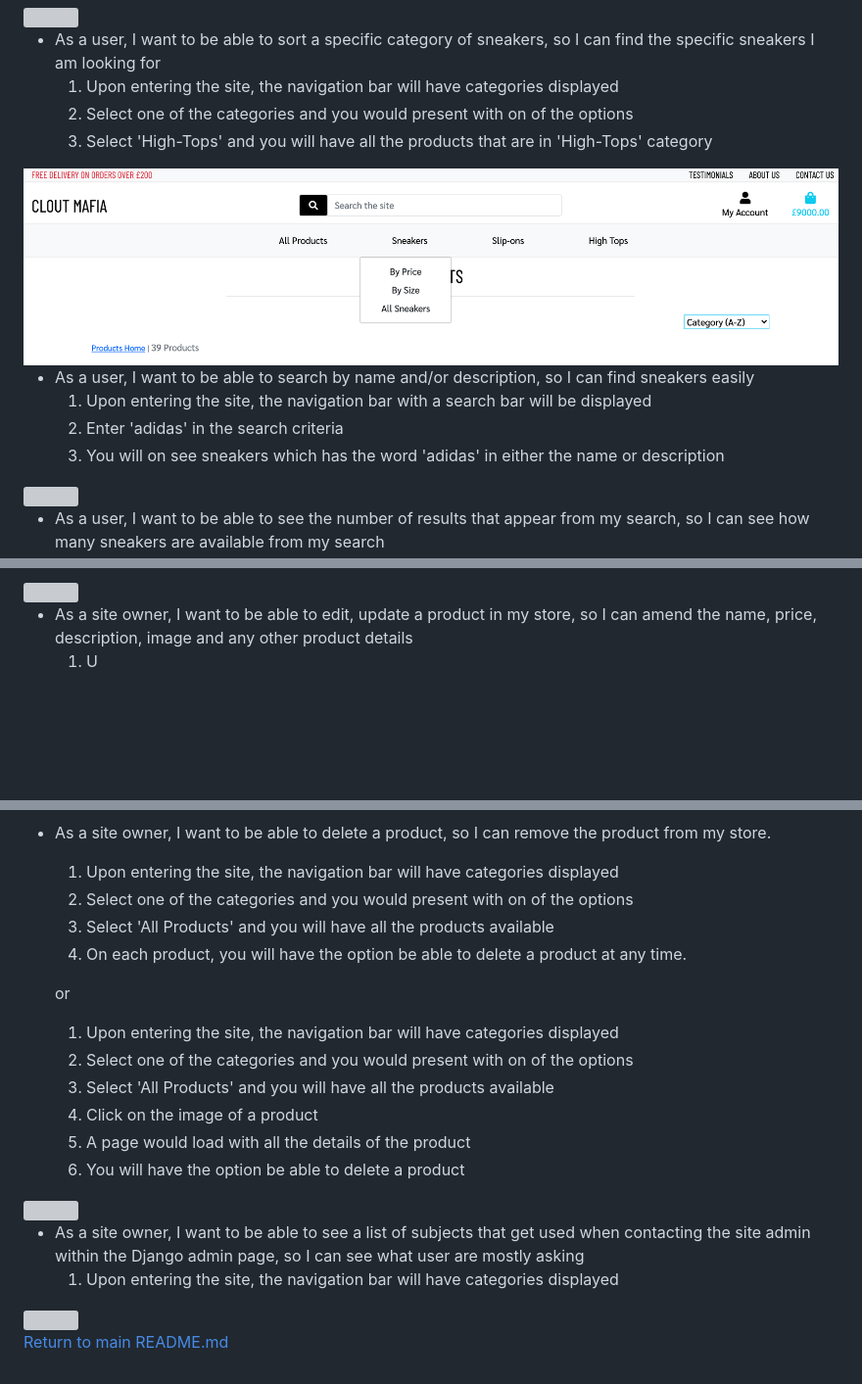
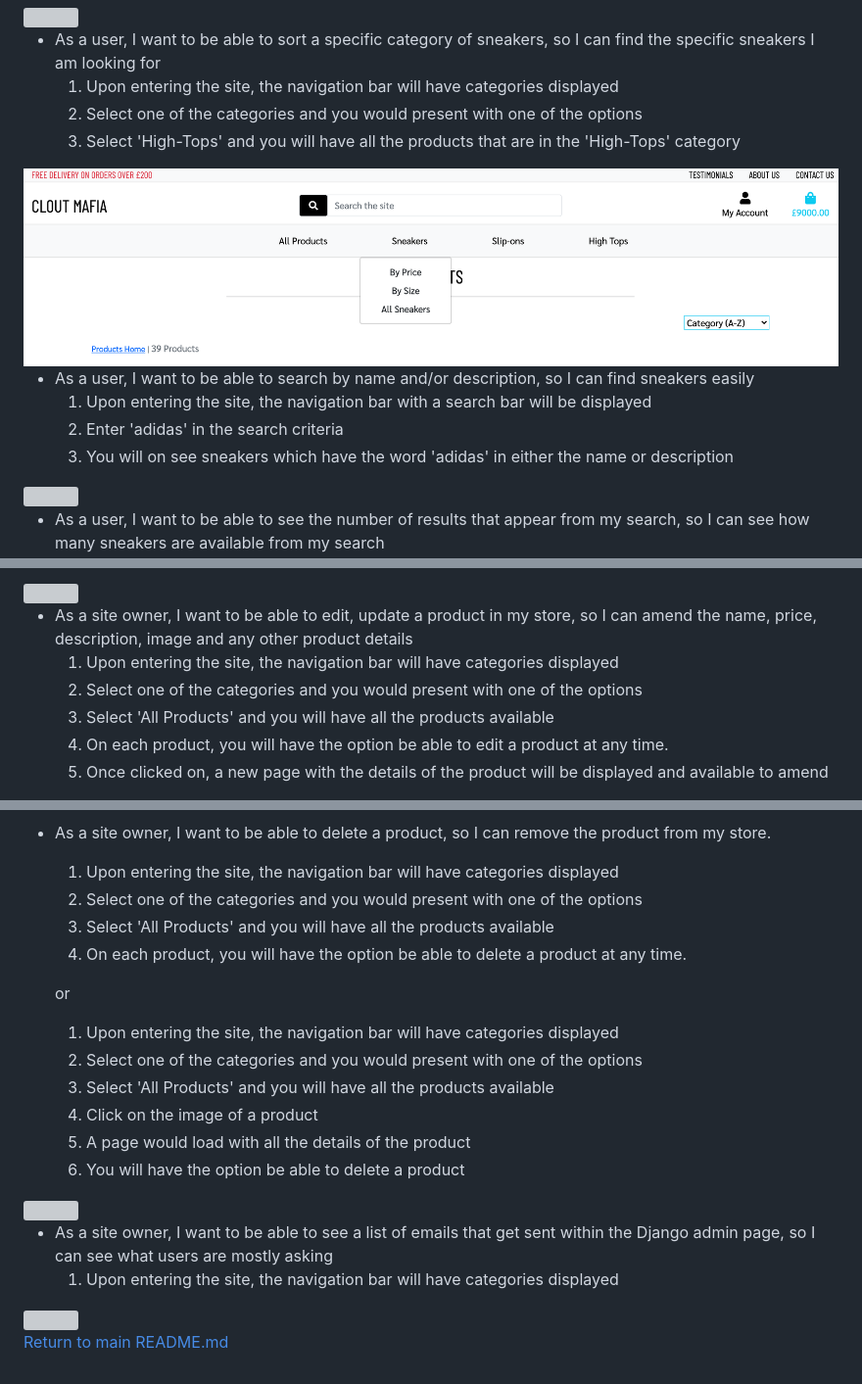
Before and after one commit to adnanmuhtadi/milestone-project-4, a Markdown page: documentation/testing-md-docs/user-testing-ux.md, 3 parts joined by grey strips. Shown: that part at 98% size. Rendered like a GitHub page; blank space fills up the shorter version; grey boxes are pictures that could not be loaded.

```diff
--- a/documentation/testing-md-docs/user-testing-ux.md
+++ b/documentation/testing-md-docs/user-testing-ux.md
@@ -25,15 +25,15 @@
 
 - As a user, I want to be able to sort a specific category of sneakers, so I can find the specific sneakers I am looking for
     1. Upon entering the site, the navigation bar will have categories displayed
-    1. Select one of the categories and you would present with on of the options
-    1. Select 'High-Tops' and you will have all the products that are in 'High-Tops' category
+    1. Select one of the categories and you would present with one of the options
+    1. Select 'High-Tops' and you will have all the products that are in the 'High-Tops' category
 
 <img src="../images/user_story_screenshot/user-story4.png">
 
 - As a user, I want to be able to search by name and/or description, so I can find sneakers easily
     1. Upon entering the site, the navigation bar with a search bar will be displayed
     1. Enter 'adidas' in the search criteria
-    1. You will on see sneakers which has the word 'adidas' in either the name or description
+    1. You will on see sneakers which have the word 'adidas' in either the name or description
 
 <img src="../images/user_story_screenshot/user-story5.png">
 
@@ -96,4 +123,8 @@
 
 - As a site owner, I want to be able to edit, update a product in my store, so I can amend the name, price, description, image and any other product details
-    1. U
+    1. Upon entering the site, the navigation bar will have categories displayed
+    1. Select one of the categories and you would present with one of the options
+    1. Select 'All Products' and you will have all the products available
+    1. On each product, you will have the option be able to edit a product at any time.
+    1. Once clicked on, a new page with the details of the product will be displayed and available to amend
 
@@ -106,14 +132,14 @@
 
 - As a site owner, I want to be able to delete a product, so I can remove the product from my store.
     1. Upon entering the site, the navigation bar will have categories displayed
-    1. Select one of the categories and you would present with on of the options
+    1. Select one of the categories and you would present with one of the options
     1. Select 'All Products' and you will have all the products available
     1. On each product, you will have the option be able to delete a product at any time.
 
     or
 
     1. Upon entering the site, the navigation bar will have categories displayed
-    1. Select one of the categories and you would present with on of the options
+    1. Select one of the categories and you would present with one of the options
     1. Select 'All Products' and you will have all the products available
     1. Click on the image of a product
     1. A page would load with all the details of the product
@@ -123,5 +149,5 @@
 
-- As a site owner, I want to be able to see a list of subjects that get used when contacting the site admin within the Django admin page, so I can see what user are mostly asking
+- As a site owner, I want to be able to see a list of emails that get sent within the Django admin page, so I can see what users are mostly asking
     1. Upon entering the site, the navigation bar will have categories displayed
 
 
```
Also changed, not shown: other parts of documentation/testing-md-docs/user-testing-ux.md (+49 -27 lines), documentation/images/user_story_screenshot/user-story10.png (added), documentation/images/user_story_screenshot/user-story11.png (added), documentation/images/user_story_screenshot/user-story12.png (added), documentation/images/user_story_screenshot/user-story7.png (added), documentation/images/user_story_screenshot/user-story8.png (added), documentation/images/user_story_screenshot/user-story9.png (added), 7 other files.
